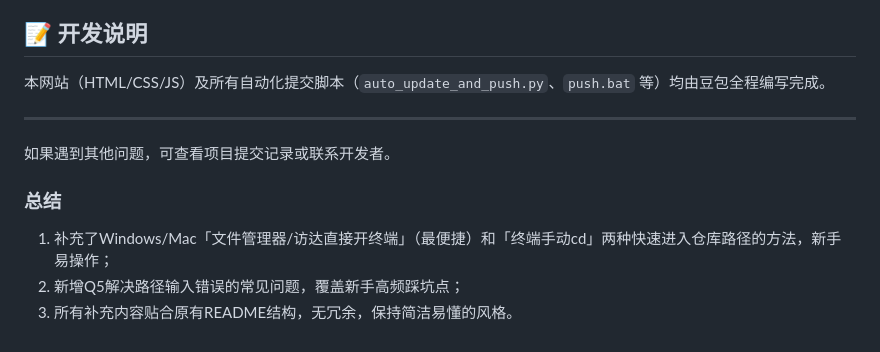
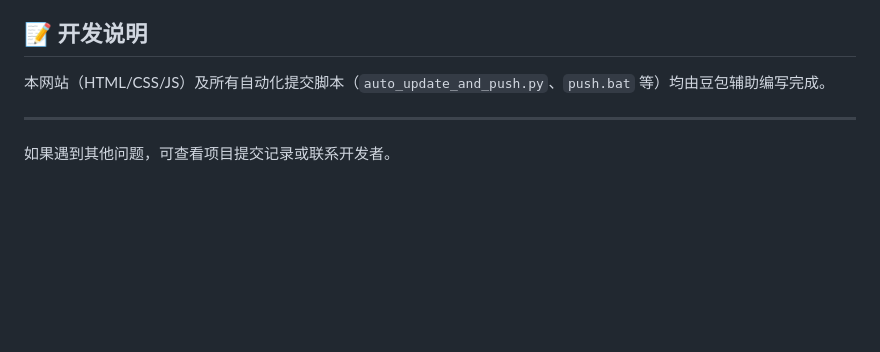
Before and after one commit to aglt2w/cooalticon, a Markdown page: README.md, the part around the change. Rendered like a GitHub page; blank space fills up the shorter version.

```diff
--- a/README.md
+++ b/README.md
@@ -99,12 +99,7 @@ python3 --version
 - 解决：通过访达/文件管理器确认仓库准确路径，重新执行cd命令，或使用「直接开终端」的方式。
 
 ## 📝 开发说明
-本网站（HTML/CSS/JS）及所有自动化提交脚本（`auto_update_and_push.py`、`push.bat` 等）均由豆包全程编写完成。
+本网站（HTML/CSS/JS）及所有自动化提交脚本（`auto_update_and_push.py`、`push.bat` 等）均由豆包辅助编写完成。
 
 ---
 如果遇到其他问题，可查看项目提交记录或联系开发者。
-
-### 总结
-1. 补充了Windows/Mac「文件管理器/访达直接开终端」（最便捷）和「终端手动cd」两种快速进入仓库路径的方法，新手易操作；
-2. 新增Q5解决路径输入错误的常见问题，覆盖新手高频踩坑点；
-3. 所有补充内容贴合原有README结构，无冗余，保持简洁易懂的风格。
```
